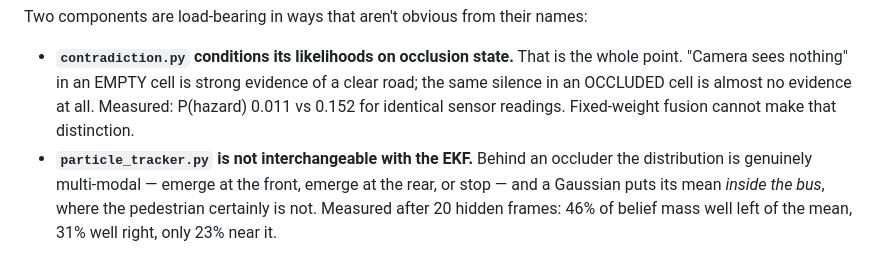
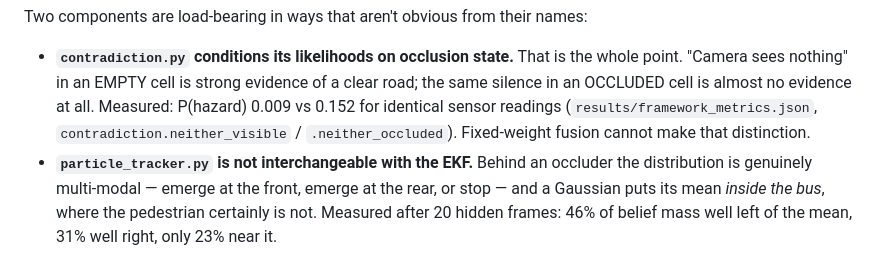
Before and after one commit to SankkarshanaN/project_phase_1, a Markdown page: CLAUDE.md, the part around the change. Drawn GitHub-style.

Commit message:
Fix a stale P(hazard) figure in CLAUDE.md found during a full verification pass
results/framework_metrics.json (regenerated during the recollection) gives
0.0088 for the EMPTY-cell/neither-sensor-reports case, not the 0.011 CLAUDE.md
quoted. fig_contradiction_matrix is a deterministic function of fixed
synthetic evidence, not the dataset, so this was a pre-existing rounding/
staleness in the doc rather than a recollection effect -- caught while
cross-checking every number in the docs against the actual metrics files.

```diff
--- a/CLAUDE.md
+++ b/CLAUDE.md
@@ -467,7 +467,8 @@ Two components are load-bearing in ways that aren't obvious from their names:
 - **`contradiction.py` conditions its likelihoods on occlusion state.** That is the
   whole point. "Camera sees nothing" in an EMPTY cell is strong evidence of a clear
   road; the same silence in an OCCLUDED cell is almost no evidence at all. Measured:
-  P(hazard) 0.011 vs 0.152 for identical sensor readings. Fixed-weight fusion cannot
+  P(hazard) 0.009 vs 0.152 for identical sensor readings (`results/framework_metrics.json`,
+  `contradiction.neither_visible` / `.neither_occluded`). Fixed-weight fusion cannot
   make that distinction.
 - **`particle_tracker.py` is not interchangeable with the EKF.** Behind an occluder
   the distribution is genuinely multi-modal — emerge at the front, emerge at the rear,
```
